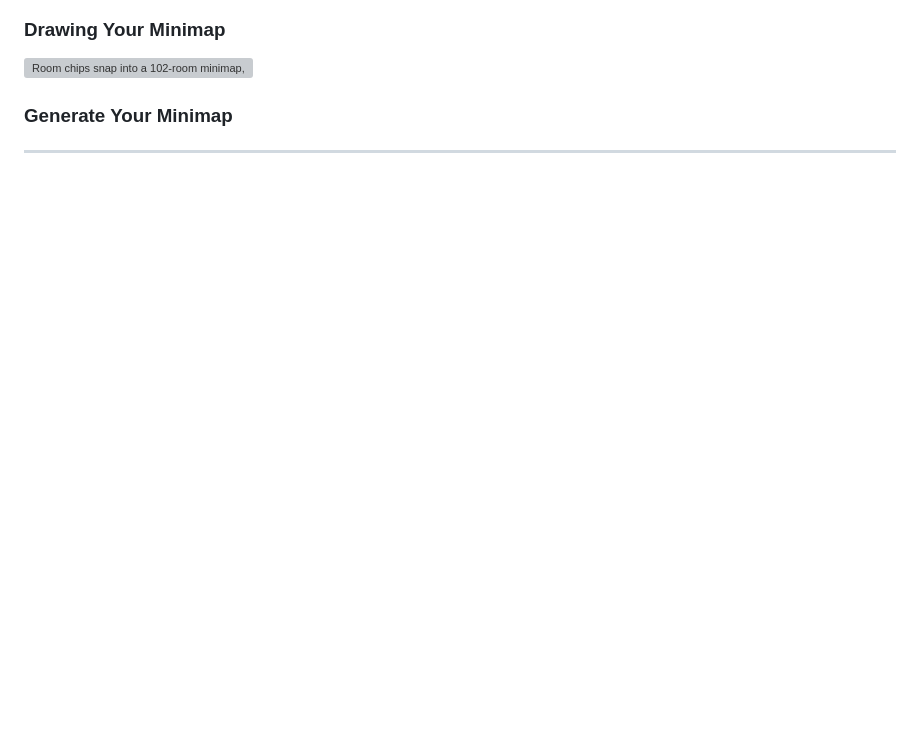
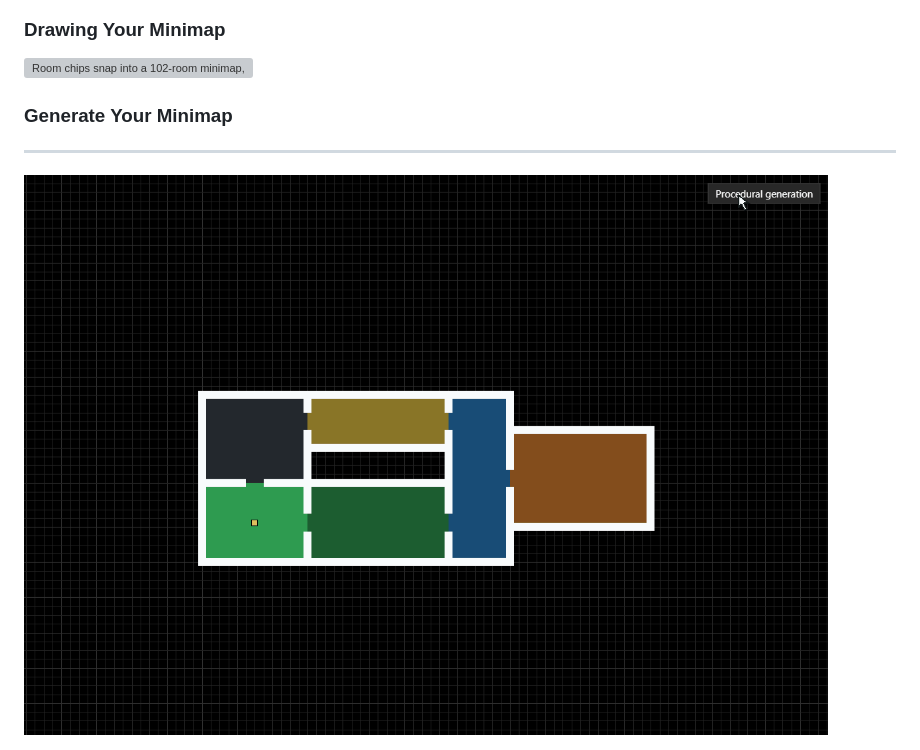
Before and after one commit to LBarimi/metroidvania-studio, a Markdown page: README.md, the part around the change. GitHub-like rendering; pictures changed too: media/readme/generate-minimap-walkthrough.gif (added); blank space fills up the shorter version; grey boxes are pictures that could not be loaded.

Commit message:
Show the 128-room minimap generation workflow above the gallery

```diff
--- a/README.md
+++ b/README.md
@@ -31,6 +31,8 @@ Metroidvania Studio is a free, open-source 2D level editor for metroidvania game
 ### Generate Your Minimap
 
 ---
+
+![Open Procedural generation, set the room count to 128 and the seed to 42, and watch the minimap grow](media/readme/generate-minimap-walkthrough.gif)
 
 <a href="media/readme/generate-minimap-64.gif"><img src="media/readme/generate-minimap-64.gif" width="49%" alt="Generating a 64-room minimap"></a>
 <a href="media/readme/generate-minimap-128.gif"><img src="media/readme/generate-minimap-128.gif" width="49%" alt="Generating a 128-room minimap"></a>
```
Also changed, not shown: docs/index.md (+2 -0 lines), docs/minimap.md (+2 -0 lines), docs/assets/generate-minimap-walkthrough.gif (added), 6 other files.
